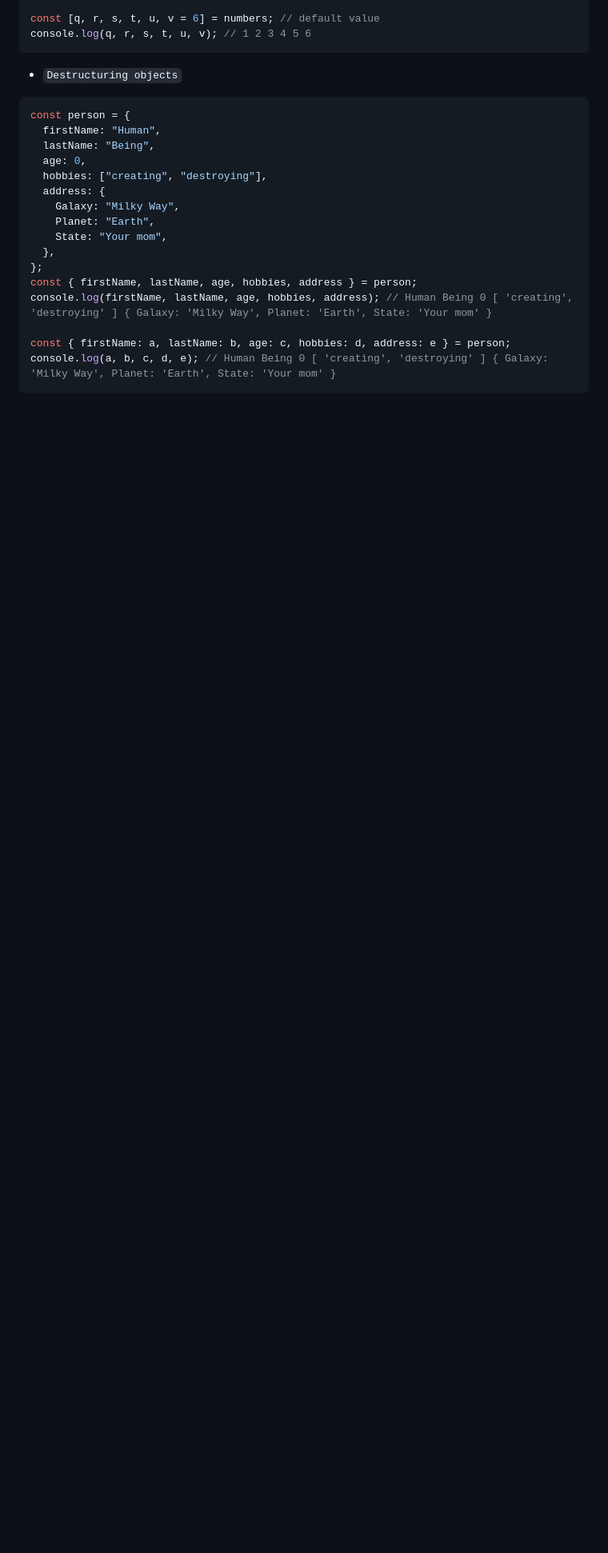
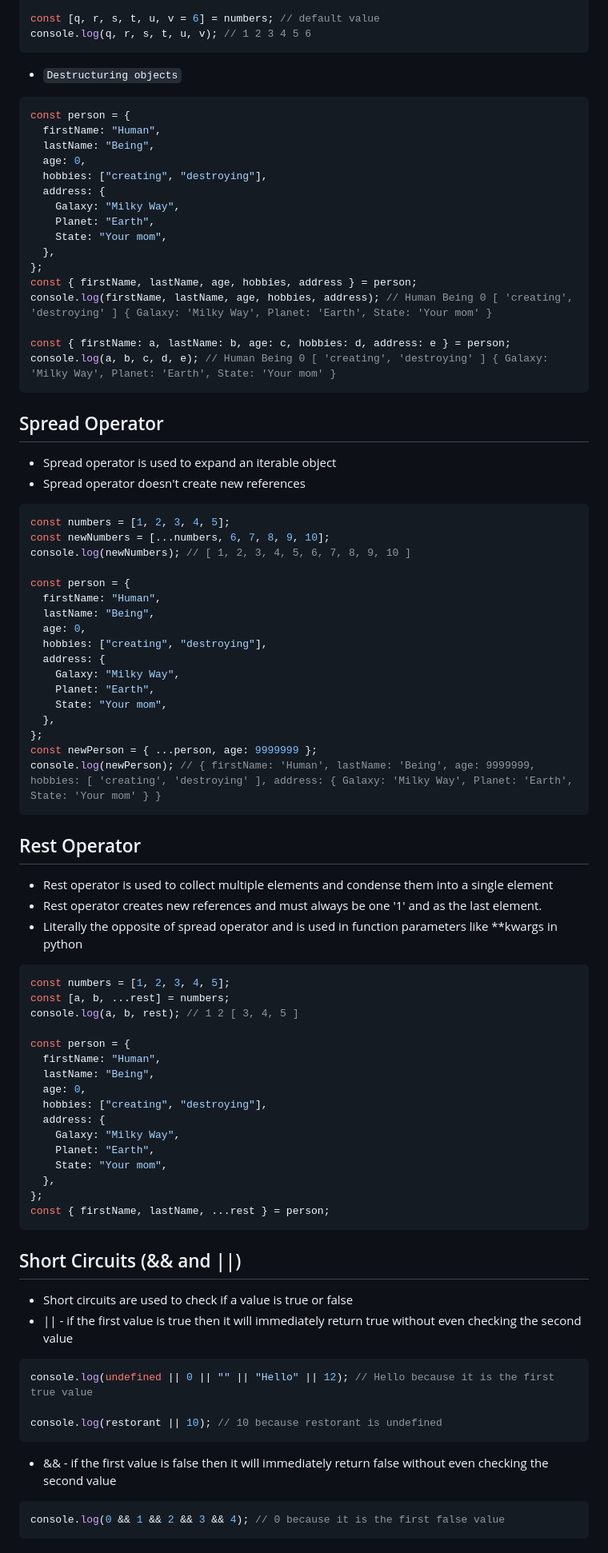
Before and after one commit to LedjoLleshaj/javascript, a Markdown page: notes.md, the part around one of its changes. Shown at 80% size. GitHub-like rendering; blank space fills up the shorter version.

Commit message:
New notes about spread/rest and logical operators

````diff
--- a/notes.md
+++ b/notes.md
@@ -368,3 +369,71 @@ console.log(firstName, lastName, age, hobbies, address); // Human Being 0 [ 'cre
 const { firstName: a, lastName: b, age: c, hobbies: d, address: e } = person;
 console.log(a, b, c, d, e); // Human Being 0 [ 'creating', 'destroying' ] { Galaxy: 'Milky Way', Planet: 'Earth', State: 'Your mom' }
 ```
+
+## Spread Operator
+
+- Spread operator is used to expand an iterable object
+- Spread operator doesn't create new references
+
+```js
+const numbers = [1, 2, 3, 4, 5];
+const newNumbers = [...numbers, 6, 7, 8, 9, 10];
+console.log(newNumbers); // [ 1, 2, 3, 4, 5, 6, 7, 8, 9, 10 ]
+
+const person = {
+  firstName: "Human",
+  lastName: "Being",
+  age: 0,
+  hobbies: ["creating", "destroying"],
+  address: {
+    Galaxy: "Milky Way",
+    Planet: "Earth",
+    State: "Your mom",
+  },
+};
+const newPerson = { ...person, age: 9999999 };
+console.log(newPerson); // { firstName: 'Human', lastName: 'Being', age: 9999999, hobbies: [ 'creating', 'destroying' ], address: { Galaxy: 'Milky Way', Planet: 'Earth', State: 'Your mom' } }
+```
+
+## Rest Operator
+
+- Rest operator is used to collect multiple elements and condense them into a single element
+- Rest operator creates new references and must always be one '1' and as the last element.
+- Literally the opposite of spread operator and is used in function parameters like \*\*kwargs in python
+
+```js
+const numbers = [1, 2, 3, 4, 5];
+const [a, b, ...rest] = numbers;
+console.log(a, b, rest); // 1 2 [ 3, 4, 5 ]
+
+const person = {
+  firstName: "Human",
+  lastName: "Being",
+  age: 0,
+  hobbies: ["creating", "destroying"],
+  address: {
+    Galaxy: "Milky Way",
+    Planet: "Earth",
+    State: "Your mom",
+  },
+};
+const { firstName, lastName, ...rest } = person;
+```
+
+## Short Circuits (&& and ||)
+
+- Short circuits are used to check if a value is true or false
+- || - if the first value is true then it will immediately return true without even checking the second value
+
+```js
+console.log(undefined || 0 || "" || "Hello" || 12); // Hello because it is the first true value
+
+console.log(restorant || 10); // 10 because restorant is undefined
+```
+
+- && - if the first value is false then it will immediately return false without even checking the second value
+
+```js
+console.log(0 && 1 && 2 && 3 && 4); // 0 because it is the first false value
+```
+
````
Also changed, not shown: other parts of notes.md (+65 -0 lines).
